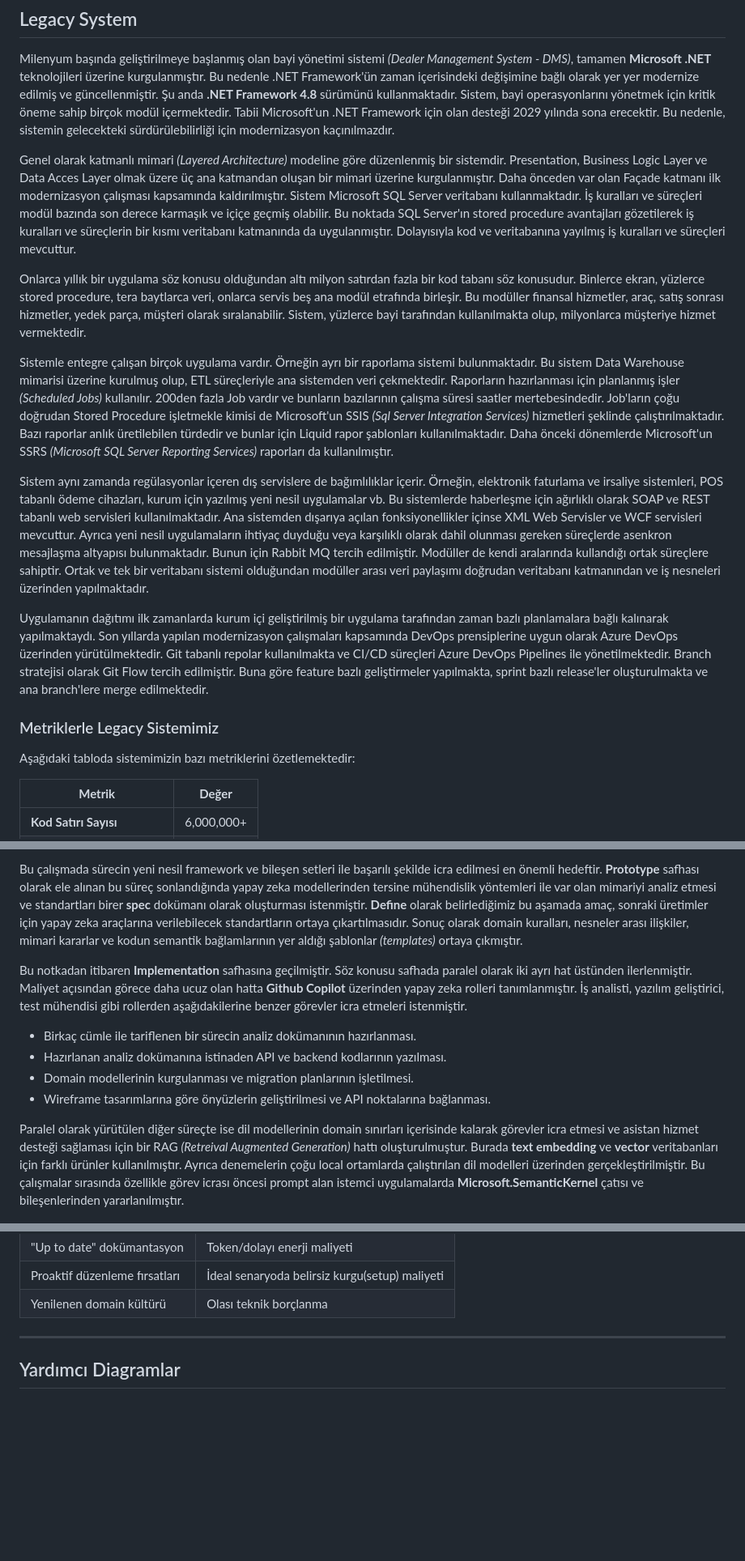
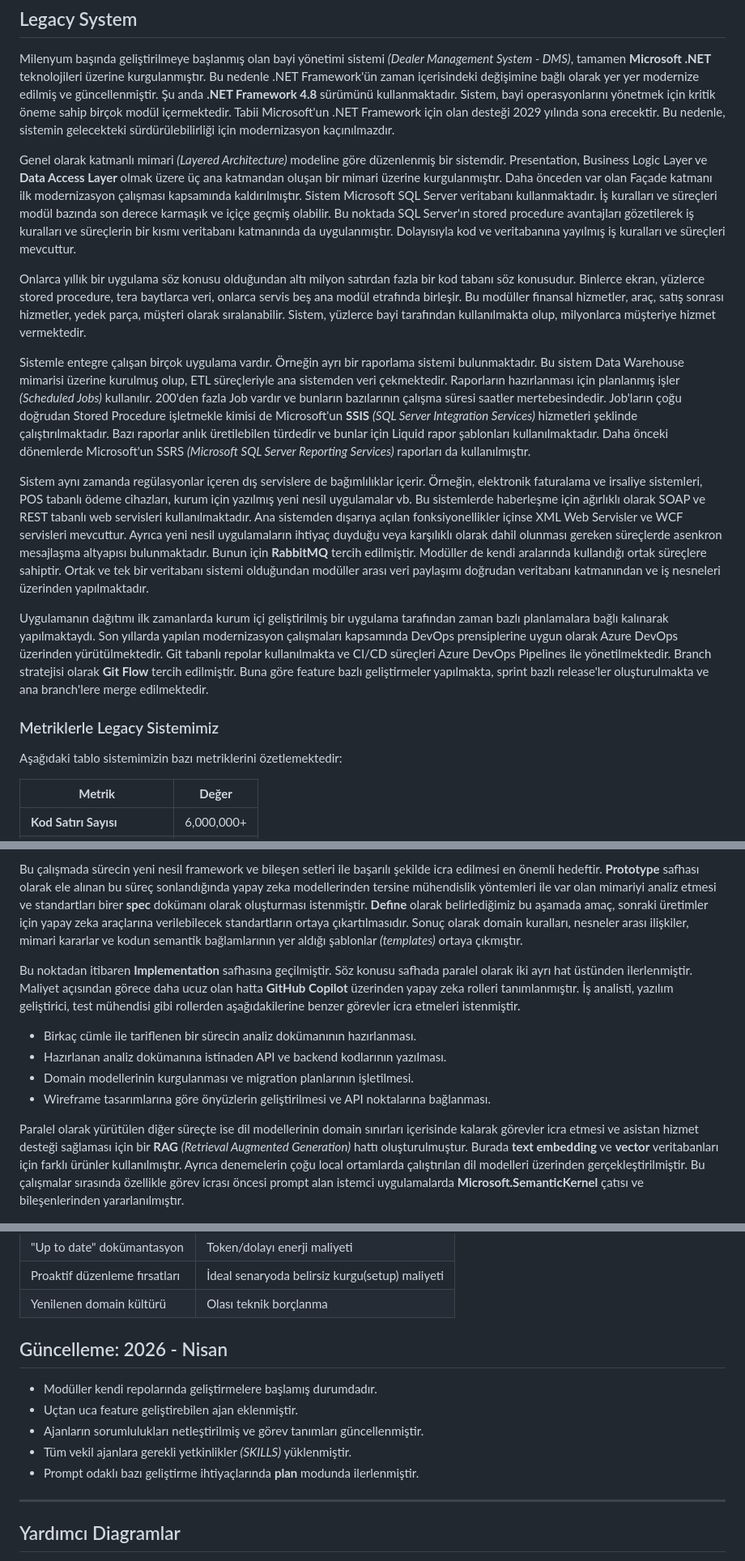
Before and after one commit to buraksenyurt/dot-net-conf-2026, a Markdown page: README.md, 3 parts joined by grey strips. Shown: that part at 81% size. Rendered like a GitHub page; blank space fills up the shorter version.

```diff
--- a/README.md
+++ b/README.md
@@ -24,19 +24,19 @@ Legacy bir sistemi modernize etmek için yapay zeka teknolojilerinden nasıl yar
 
 Milenyum başında geliştirilmeye başlanmış olan bayi yönetimi sistemi *(Dealer Management System - DMS)*, tamamen **Microsoft .NET** teknolojileri üzerine kurgulanmıştır. Bu nedenle .NET Framework'ün zaman içerisindeki değişimine bağlı olarak yer yer modernize edilmiş ve güncellenmiştir. Şu anda **.NET Framework 4.8** sürümünü kullanmaktadır. Sistem, bayi operasyonlarını yönetmek için kritik öneme sahip birçok modül içermektedir. Tabii Microsoft'un .NET Framework için olan desteği 2029 yılında sona erecektir. Bu nedenle, sistemin gelecekteki sürdürülebilirliği için modernizasyon kaçınılmazdır.
 
-Genel olarak katmanlı mimari *(Layered Architecture)* modeline göre düzenlenmiş bir sistemdir. Presentation, Business Logic Layer ve Data Acces Layer olmak üzere üç ana katmandan oluşan bir mimari üzerine kurgulanmıştır. Daha önceden var olan Façade katmanı ilk modernizasyon çalışması kapsamında kaldırılmıştır. Sistem Microsoft SQL Server veritabanı kullanmaktadır. İş kuralları ve süreçleri modül bazında son derece karmaşık ve içiçe geçmiş olabilir. Bu noktada SQL Server'ın stored procedure avantajları gözetilerek iş kuralları ve süreçlerin bir kısmı veritabanı katmanında da uygulanmıştır. Dolayısıyla kod ve veritabanına yayılmış iş kuralları ve süreçleri mevcuttur.
+Genel olarak katmanlı mimari *(Layered Architecture)* modeline göre düzenlenmiş bir sistemdir. Presentation, Business Logic Layer ve **Data Access Layer** olmak üzere üç ana katmandan oluşan bir mimari üzerine kurgulanmıştır. Daha önceden var olan Façade katmanı ilk modernizasyon çalışması kapsamında kaldırılmıştır. Sistem Microsoft SQL Server veritabanı kullanmaktadır. İş kuralları ve süreçleri modül bazında son derece karmaşık ve içiçe geçmiş olabilir. Bu noktada SQL Server'ın stored procedure avantajları gözetilerek iş kuralları ve süreçlerin bir kısmı veritabanı katmanında da uygulanmıştır. Dolayısıyla kod ve veritabanına yayılmış iş kuralları ve süreçleri mevcuttur.
 
 Onlarca yıllık bir uygulama söz konusu olduğundan altı milyon satırdan fazla bir kod tabanı söz konusudur. Binlerce ekran, yüzlerce stored procedure, tera baytlarca veri, onlarca servis beş ana modül etrafında birleşir. Bu modüller finansal hizmetler, araç, satış sonrası hizmetler, yedek parça, müşteri olarak sıralanabilir. Sistem, yüzlerce bayi tarafından kullanılmakta olup, milyonlarca müşteriye hizmet vermektedir.
 
-Sistemle entegre çalışan birçok uygulama vardır. Örneğin ayrı bir raporlama sistemi bulunmaktadır. Bu sistem Data Warehouse mimarisi üzerine kurulmuş olup, ETL süreçleriyle ana sistemden veri çekmektedir. Raporların hazırlanması için planlanmış işler *(Scheduled Jobs)* kullanılır. 200den fazla Job vardır ve bunların bazılarının çalışma süresi saatler mertebesindedir. Job'ların çoğu doğrudan Stored Procedure işletmekle kimisi de Microsoft'un SSIS *(Sql Server Integration Services)* hizmetleri şeklinde çalıştırılmaktadır. Bazı raporlar anlık üretilebilen türdedir ve bunlar için Liquid rapor şablonları kullanılmaktadır. Daha önceki dönemlerde Microsoft'un SSRS *(Microsoft SQL Server Reporting Services)* raporları da kullanılmıştır.
+Sistemle entegre çalışan birçok uygulama vardır. Örneğin ayrı bir raporlama sistemi bulunmaktadır. Bu sistem Data Warehouse mimarisi üzerine kurulmuş olup, ETL süreçleriyle ana sistemden veri çekmektedir. Raporların hazırlanması için planlanmış işler *(Scheduled Jobs)* kullanılır. 200'den fazla Job vardır ve bunların bazılarının çalışma süresi saatler mertebesindedir. Job'ların çoğu doğrudan Stored Procedure işletmekle kimisi de Microsoft'un **SSIS** *(SQL Server Integration Services)* hizmetleri şeklinde çalıştırılmaktadır. Bazı raporlar anlık üretilebilen türdedir ve bunlar için Liquid rapor şablonları kullanılmaktadır. Daha önceki dönemlerde Microsoft'un SSRS *(Microsoft SQL Server Reporting Services)* raporları da kullanılmıştır.
 
-Sistem aynı zamanda regülasyonlar içeren dış servislere de bağımlılıklar içerir. Örneğin, elektronik faturlama ve irsaliye sistemleri, POS tabanlı ödeme cihazları, kurum için yazılmış yeni nesil uygulamalar vb. Bu sistemlerde haberleşme için ağırlıklı olarak SOAP ve REST tabanlı web servisleri kullanılmaktadır. Ana sistemden dışarıya açılan fonksiyonellikler içinse  XML Web Servisler ve WCF servisleri mevcuttur. Ayrıca yeni nesil uygulamaların ihtiyaç duyduğu veya karşılıklı olarak dahil olunması gereken süreçlerde asenkron mesajlaşma altyapısı bulunmaktadır. Bunun için Rabbit MQ tercih edilmiştir. Modüller de kendi aralarında kullandığı ortak süreçlere sahiptir. Ortak ve tek bir veritabanı sistemi olduğundan modüller arası veri paylaşımı doğrudan veritabanı katmanından ve iş nesneleri üzerinden yapılmaktadır.
+Sistem aynı zamanda regülasyonlar içeren dış servislere de bağımlılıklar içerir. Örneğin, elektronik faturalama ve irsaliye sistemleri, POS tabanlı ödeme cihazları, kurum için yazılmış yeni nesil uygulamalar vb. Bu sistemlerde haberleşme için ağırlıklı olarak SOAP ve REST tabanlı web servisleri kullanılmaktadır. Ana sistemden dışarıya açılan fonksiyonellikler içinse  XML Web Servisler ve WCF servisleri mevcuttur. Ayrıca yeni nesil uygulamaların ihtiyaç duyduğu veya karşılıklı olarak dahil olunması gereken süreçlerde asenkron mesajlaşma altyapısı bulunmaktadır. Bunun için **RabbitMQ** tercih edilmiştir. Modüller de kendi aralarında kullandığı ortak süreçlere sahiptir. Ortak ve tek bir veritabanı sistemi olduğundan modüller arası veri paylaşımı doğrudan veritabanı katmanından ve iş nesneleri üzerinden yapılmaktadır.
 
-Uygulamanın dağıtımı ilk zamanlarda kurum içi geliştirilmiş bir uygulama tarafından zaman bazlı planlamalara bağlı kalınarak yapılmaktaydı. Son yıllarda yapılan modernizasyon çalışmaları kapsamında DevOps prensiplerine uygun olarak Azure DevOps üzerinden yürütülmektedir. Git tabanlı repolar kullanılmakta ve CI/CD süreçleri Azure DevOps Pipelines ile yönetilmektedir. Branch stratejisi olarak Git Flow tercih edilmiştir. Buna göre feature bazlı geliştirmeler yapılmakta, sprint bazlı release'ler oluşturulmakta ve ana branch'lere merge edilmektedir.
+Uygulamanın dağıtımı ilk zamanlarda kurum içi geliştirilmiş bir uygulama tarafından zaman bazlı planlamalara bağlı kalınarak yapılmaktaydı. Son yıllarda yapılan modernizasyon çalışmaları kapsamında DevOps prensiplerine uygun olarak Azure DevOps üzerinden yürütülmektedir. Git tabanlı repolar kullanılmakta ve CI/CD süreçleri Azure DevOps Pipelines ile yönetilmektedir. Branch stratejisi olarak **Git Flow** tercih edilmiştir. Buna göre feature bazlı geliştirmeler yapılmakta, sprint bazlı release'ler oluşturulmakta ve ana branch'lere merge edilmektedir.
 
 ### Metriklerle Legacy Sistemimiz
 
-Aşağıdaki tabloda sistemimizin bazı metriklerini özetlemektedir:
+Aşağıdaki tablo sistemimizin bazı metriklerini özetlemektedir:
 
 | **Metrik** | **Değer** |
 | --- | --- |
@@ -233,14 +246,14 @@ Bu kapsamlı çalışmada güncel olarak uygulanan metodoloji aşağıdaki grafi
 
 Bu çalışmada sürecin yeni nesil framework ve bileşen setleri ile başarılı şekilde icra edilmesi en önemli hedeftir. **Prototype** safhası olarak ele alınan bu süreç sonlandığında yapay zeka modellerinden tersine mühendislik yöntemleri ile var olan mimariyi analiz etmesi ve standartları birer **spec** dokümanı olarak oluşturması istenmiştir. **Define** olarak belirlediğimiz bu aşamada amaç, sonraki üretimler için yapay zeka araçlarına verilebilecek standartların ortaya çıkartılmasıdır. Sonuç olarak domain kuralları, nesneler arası ilişkiler, mimari kararlar ve kodun semantik bağlamlarının yer aldığı şablonlar *(templates)* ortaya çıkmıştır.
 
-Bu notkadan itibaren **Implementation** safhasına geçilmiştir. Söz konusu safhada paralel olarak iki ayrı hat üstünden ilerlenmiştir. Maliyet açısından görece daha ucuz olan hatta **Github Copilot** üzerinden yapay zeka rolleri tanımlanmıştır. İş analisti, yazılım geliştirici, test mühendisi gibi rollerden aşağıdakilerine benzer görevler icra etmeleri istenmiştir.
+Bu noktadan itibaren **Implementation** safhasına geçilmiştir. Söz konusu safhada paralel olarak iki ayrı hat üstünden ilerlenmiştir. Maliyet açısından görece daha ucuz olan hatta **GitHub Copilot** üzerinden yapay zeka rolleri tanımlanmıştır. İş analisti, yazılım geliştirici, test mühendisi gibi rollerden aşağıdakilerine benzer görevler icra etmeleri istenmiştir.
 
 - Birkaç cümle ile tariflenen bir sürecin analiz dokümanının hazırlanması.
 - Hazırlanan analiz dokümanına istinaden API ve backend kodlarının yazılması.
 - Domain modellerinin kurgulanması ve migration planlarının işletilmesi.
 - Wireframe tasarımlarına göre önyüzlerin geliştirilmesi ve API noktalarına bağlanması.
 
-Paralel olarak yürütülen diğer süreçte ise dil modellerinin domain sınırları içerisinde kalarak görevler icra etmesi ve asistan hizmet desteği sağlaması için bir RAG *(Retreival Augmented Generation)* hattı oluşturulmuştur. Burada **text embedding** ve **vector** veritabanları için farklı ürünler kullanılmıştır. Ayrıca denemelerin çoğu local ortamlarda çalıştırılan dil modelleri üzerinden gerçekleştirilmiştir. Bu çalışmalar sırasında özellikle görev icrası öncesi prompt alan istemci uygulamalarda **Microsoft.SemanticKernel** çatısı ve bileşenlerinden yararlanılmıştır.
+Paralel olarak yürütülen diğer süreçte ise dil modellerinin domain sınırları içerisinde kalarak görevler icra etmesi ve asistan hizmet desteği sağlaması için bir **RAG** *(Retrieval Augmented Generation)* hattı oluşturulmuştur. Burada **text embedding** ve **vector** veritabanları için farklı ürünler kullanılmıştır. Ayrıca denemelerin çoğu local ortamlarda çalıştırılan dil modelleri üzerinden gerçekleştirilmiştir. Bu çalışmalar sırasında özellikle görev icrası öncesi prompt alan istemci uygulamalarda **Microsoft.SemanticKernel** çatısı ve bileşenlerinden yararlanılmıştır.
 
 ![Current State](stage_diagram.png)
 
@@ -252,6 +265,14 @@ Paralel olarak yürütülen diğer süreçte ise dil modellerinin domain sınır
 | "Up to date" dokümantasyon | Token/dolayı enerji maliyeti |
 | Proaktif düzenleme fırsatları | İdeal senaryoda belirsiz kurgu(setup) maliyeti |
 | Yenilenen domain kültürü | Olası teknik borçlanma |
+
+## Güncelleme: 2026 - Nisan
+
+- Modüller kendi repolarında geliştirmelere başlamış durumdadır.
+- Uçtan uca feature geliştirebilen ajan eklenmiştir.
+- Ajanların sorumlulukları netleştirilmiş ve görev tanımları güncellenmiştir.
+- Tüm vekil ajanlara gerekli yetkinlikler *(SKILLS)* yüklenmiştir.
+- Prompt odaklı bazı geliştirme ihtiyaçlarında **plan** modunda ilerlenmiştir.
 
 ---
 
```
Also changed, not shown: other parts of README.md (+15 -2 lines), chatbot_sample.png (added).
